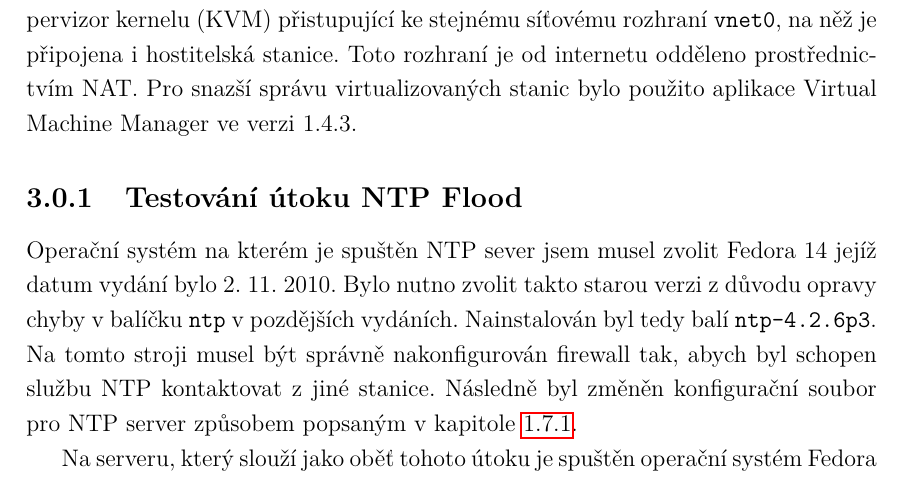
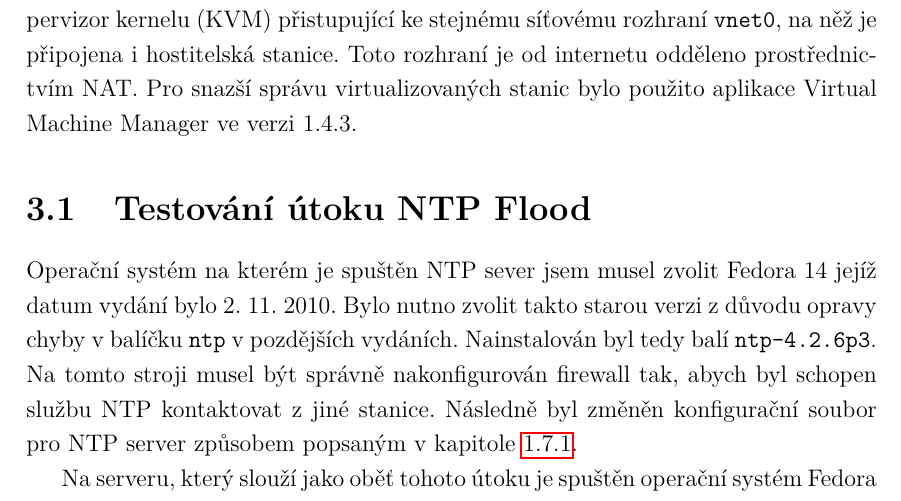
Before and after one commit to ogajduse/bp_generator_kybernetickych_utoku, a LaTeX thesis (sablona-prace.tex, which reads text/testovani_dosgen.tex): part of page 26 of 30, cut so that both start at the same text. Compiled offline with pdfLaTeX.

Commit message:
opraveny dvě upozornění

```diff
--- a/text/testovani_dosgen.tex
+++ b/text/testovani_dosgen.tex
@@ -3,7 +3,7 @@
 \label{chap:testovani}
 V průběhu vývoje a testování jsem využíval nástroje Wireshark pro sledování síťového provozu mezi útočníkem a obětí. Všechny útoky byly testovány na běžné uživatelské stanici s operačním systémem Linux, konkrétně Fedora 27. Tato stanice sloužila pouze jako generátor útoků. Stanice vystupující při útoku jako \uv{reflektor} nebo \uv{amplifikátor} a \uv{oběť} jsou plně virtualizované operační systémy skrze hypervizor kernelu (KVM) přistupující ke stejnému síťovému rozhraní \texttt{vnet0}, na něž je připojena i hostitelská stanice. Toto rozhraní je od internetu odděleno prostřednictvím NAT. Pro snazší správu virtualizovaných stanic bylo použito aplikace Virtual Machine Manager ve verzi 1.4.3.
 
-\subsection{Testování útoku NTP Flood}
+\section{Testování útoku NTP Flood}
 Operační systém na kterém je spuštěn NTP sever jsem musel zvolit Fedora 14 jejíž datum vydání bylo 2.\ 11.\ 2010. Bylo nutno zvolit takto starou verzi z důvodu opravy chyby v balíčku \texttt{ntp} v pozdějších vydáních. Nainstalován byl tedy balí \texttt{ntp-4.2.6p3}. Na tomto stroji musel být správně nakonfigurován firewall tak, abych byl schopen službu NTP kontaktovat z jiné stanice. Následně byl změněn konfigurační soubor pro NTP server způsobem popsaným v kapitole \ref{subsec:ntp_flood}.
 
 Na serveru, který slouží jako oběť tohoto útoku je spuštěn operační systém Fedora 26 Server a nainstalován Apache server ve verzi \texttt{httpd-2.4.29}. Firewall je také patřičně nakonfigurován.
```
Also changed, not shown: text/testovani_dosgen.tex (2 more changed lines).
